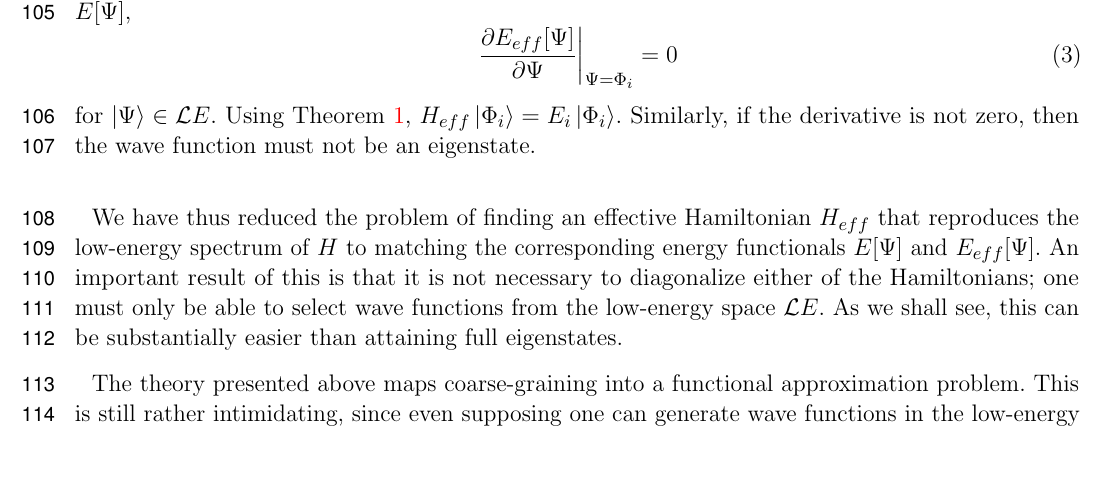
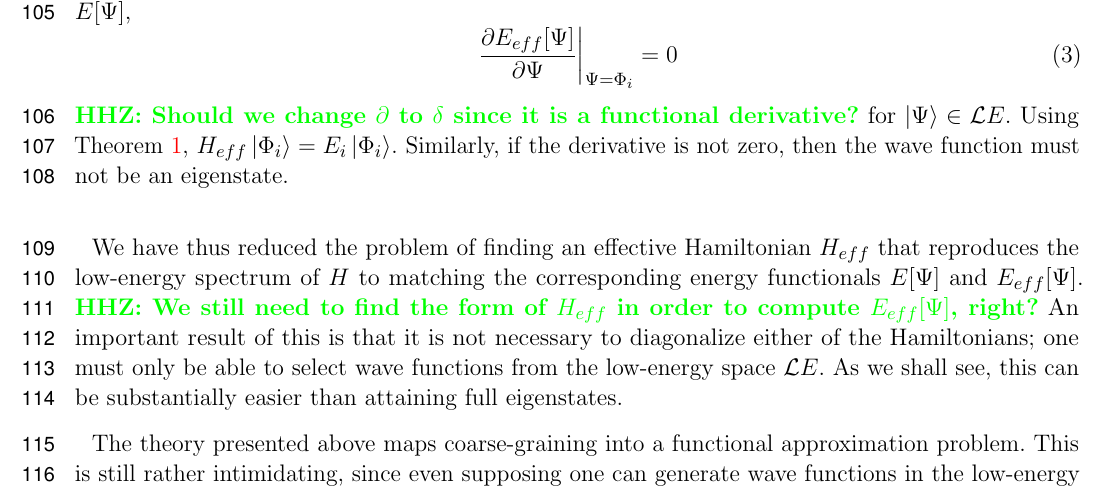
Before and after one commit to hiteshjc/Downfolding, a LaTeX document (Downfolding_review/main.tex, which reads Downfolding_review/theory.tex): part of page 5 of 22, cut so that both start at the same text, the shorter picture padded with empty space. Compiled offline with pdfLaTeX.

Commit message:
some comments on theory

```diff
--- a/Downfolding_review/theory.tex
+++ b/Downfolding_review/theory.tex
@@ -91,12 +91,12 @@ If this is true, then certainly the derivative on the low-energy manifold is als
 Since $E_{eff}[\Psi] = E[\Psi]$,
 \begin{equation}
 	\left.\frac{\partial E_{eff}[\Psi]}{\partial\Psi}\right|_{\Psi=\Phi_i} = 0
-\end{equation}
+\end{equation}\HHZ{Should we change $\partial$ to $\delta$ since it is a functional derivative?}
 for $\ket{\Psi} \in {\mathcal LE}$. Using Theorem~\ref{theorem:criticalpoint}, $H_{eff} \ket{\Phi_i} = E_i\ket{\Phi_i}$.
 Similarly, if the derivative is not zero, then the wave function must not be an eigenstate.
 \end{proof}
 
-We have thus reduced the problem of finding an effective Hamiltonian $H_{eff}$ that reproduces the low-energy spectrum of $H$ to matching the corresponding energy functionals $E[\Psi]$ and $E_{eff}[\Psi]$.
+We have thus reduced the problem of finding an effective Hamiltonian $H_{eff}$ that reproduces the low-energy spectrum of $H$ to matching the corresponding energy functionals $E[\Psi]$ and $E_{eff}[\Psi]$. \HHZ{We still need to find the form of $H_{eff}$ in order to compute $E_{eff}[\Psi]$, right?}
 An important result of this is that it is not necessary to diagonalize either of the Hamiltonians; one must only be able to select wave functions from the low-energy space ${\mathcal LE}$.
 As we shall see, this can be substantially easier than attaining full eigenstates.
 
```
Also changed, not shown: Downfolding_review/theory.tex (1 more changed lines).
